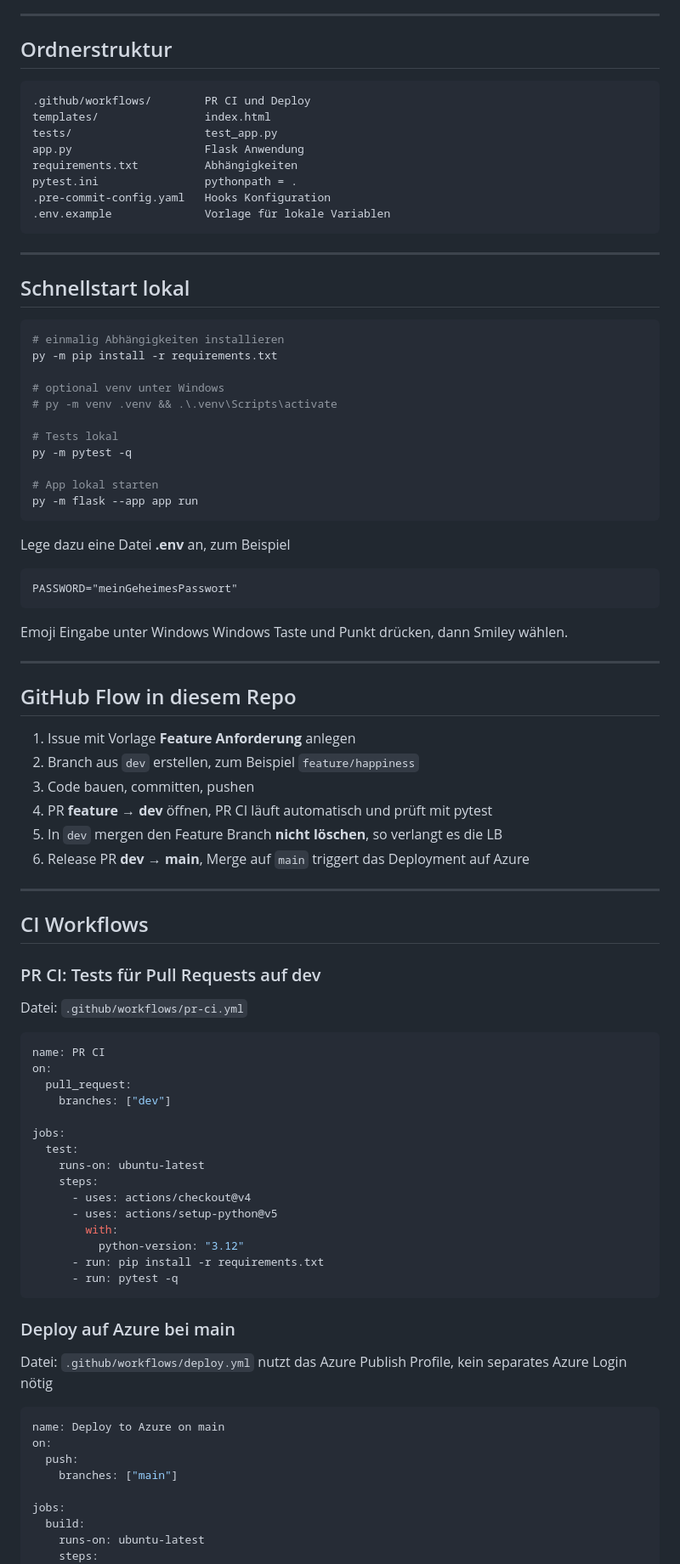
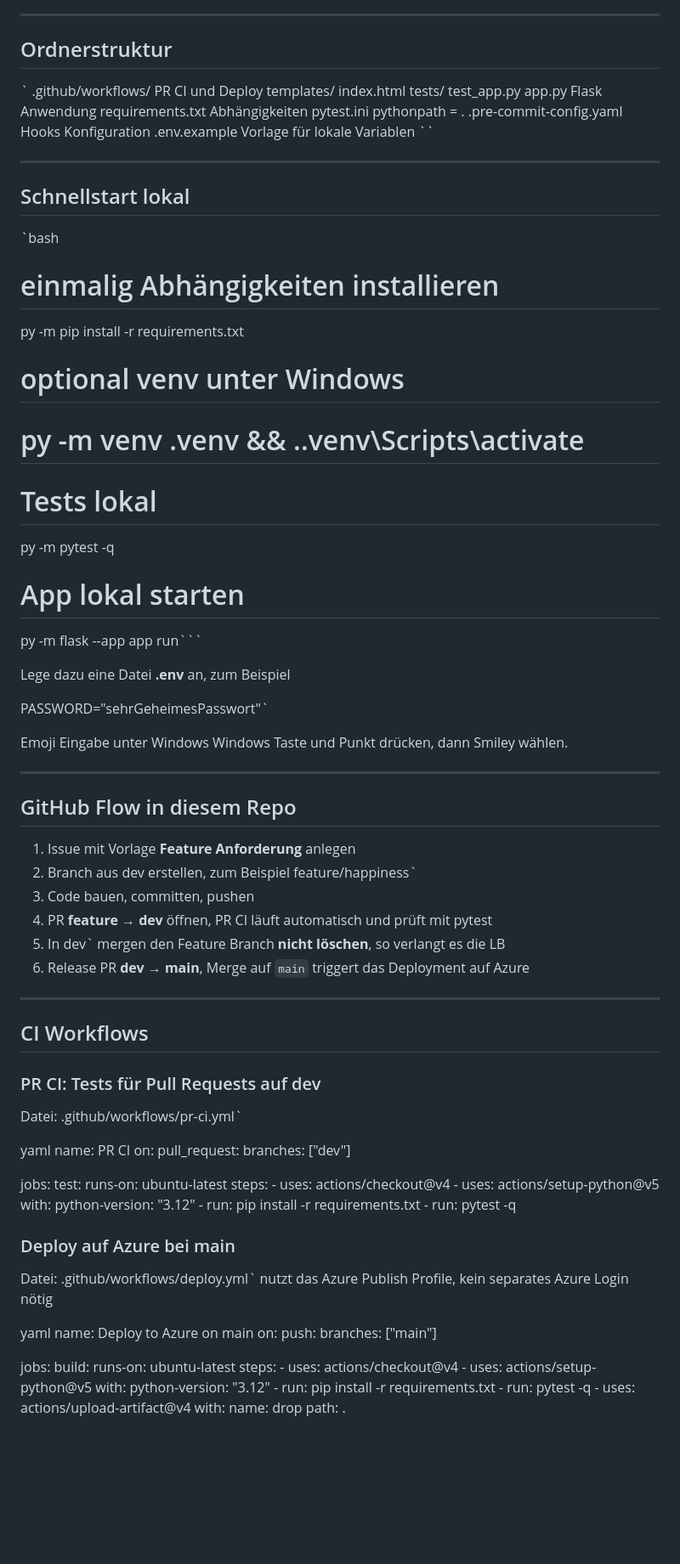
Before and after one commit to twinjn/TwinJeganLB-324, a Markdown page: README.md, the part around the change printed below. Shown: that part at 85% size. Drawn GitHub-style; blank space fills up the shorter version.

````diff
--- a/README.md
+++ b/README.md
@@ -33,8 +33,7 @@ Benutzende können Einträge erfassen und optional eine Stimmung als Emoji 😃
 ---
 
 ## Ordnerstruktur
-
-```
+`
 .github/workflows/        PR CI und Deploy
 templates/                index.html
 tests/                    test_app.py
@@ -43,13 +42,13 @@ requirements.txt          Abhängigkeiten
 pytest.ini                pythonpath = .
 .pre-commit-config.yaml   Hooks Konfiguration
 .env.example              Vorlage für lokale Variablen
-```
+``
 
 ---
 
 ## Schnellstart lokal
 
-```bash
+`bash
 # einmalig Abhängigkeiten installieren
 py -m pip install -r requirements.txt
 
@@ -60,14 +59,12 @@ py -m pip install -r requirements.txt
 py -m pytest -q
 
 # App lokal starten
-py -m flask --app app run
-```
+py -m flask --app app run```
 
 Lege dazu eine Datei **.env** an, zum Beispiel
 
-```
-PASSWORD="meinGeheimesPasswort"
-```
+
+PASSWORD="sehrGeheimesPasswort"`
 
 Emoji Eingabe unter Windows
 Windows Taste und Punkt drücken, dann Smiley wählen.
@@ -77,10 +74,10 @@ Windows Taste und Punkt drücken, dann Smiley wählen.
 ## GitHub Flow in diesem Repo
 
 1. Issue mit Vorlage **Feature Anforderung** anlegen
-2. Branch aus `dev` erstellen, zum Beispiel `feature/happiness`
+2. Branch aus dev erstellen, zum Beispiel feature/happiness`
 3. Code bauen, committen, pushen
 4. PR **feature → dev** öffnen, PR CI läuft automatisch und prüft mit pytest
-5. In `dev` mergen
+5. In dev` mergen
   den Feature Branch **nicht löschen**, so verlangt es die LB
 6. Release PR **dev → main**, Merge auf `main` triggert das Deployment auf Azure
 
@@ -90,9 +87,9 @@ Windows Taste und Punkt drücken, dann Smiley wählen.
 
 ### PR CI: Tests für Pull Requests auf dev
 
-Datei: `.github/workflows/pr-ci.yml`
+Datei: .github/workflows/pr-ci.yml`
 
-```yaml
+yaml
 name: PR CI
 on:
   pull_request:
@@ -108,14 +105,14 @@ jobs:
           python-version: "3.12"
       - run: pip install -r requirements.txt
       - run: pytest -q
-```
+
 
 ### Deploy auf Azure bei main
 
-Datei: `.github/workflows/deploy.yml`
+Datei: .github/workflows/deploy.yml`
 nutzt das Azure Publish Profile, kein separates Azure Login nötig
 
-```yaml
+yaml
 name: Deploy to Azure on main
 on:
   push:
````
Also changed, not shown: other parts of README.md (+19 -42 lines).
